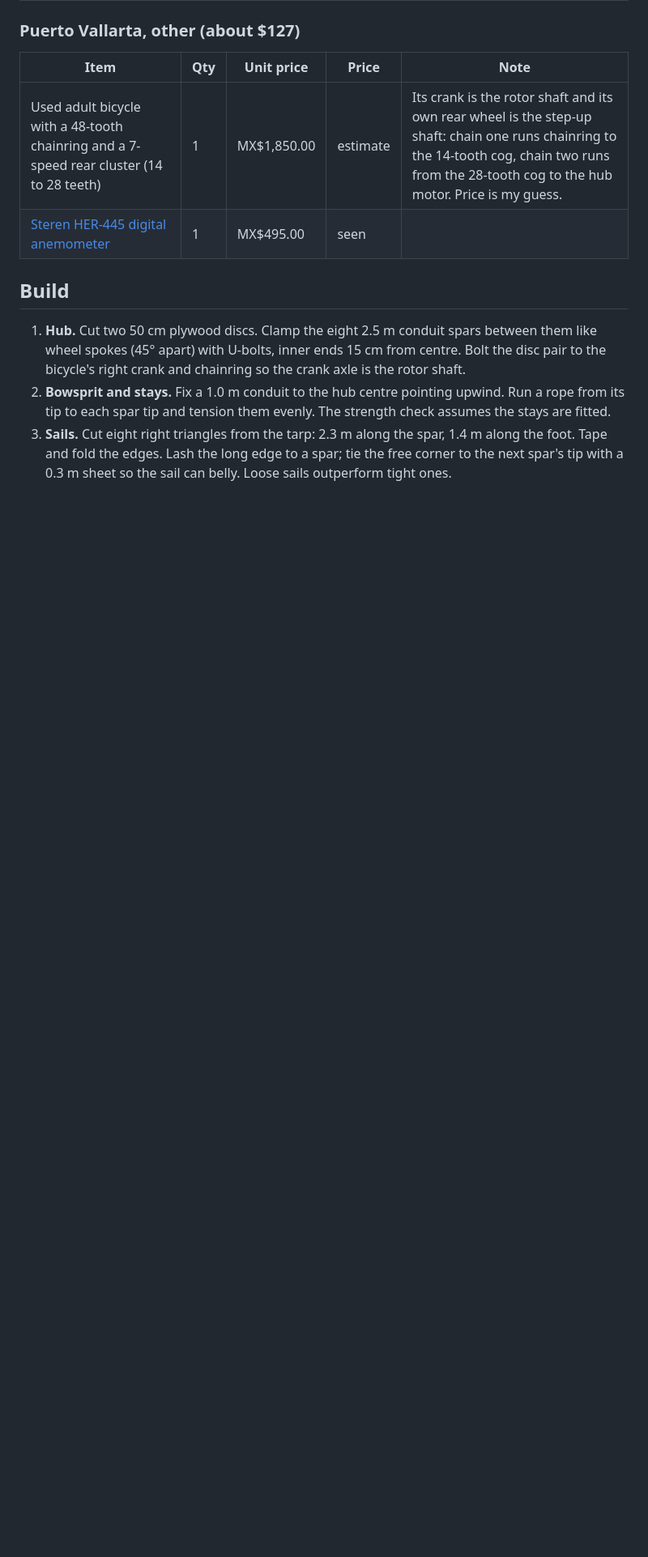
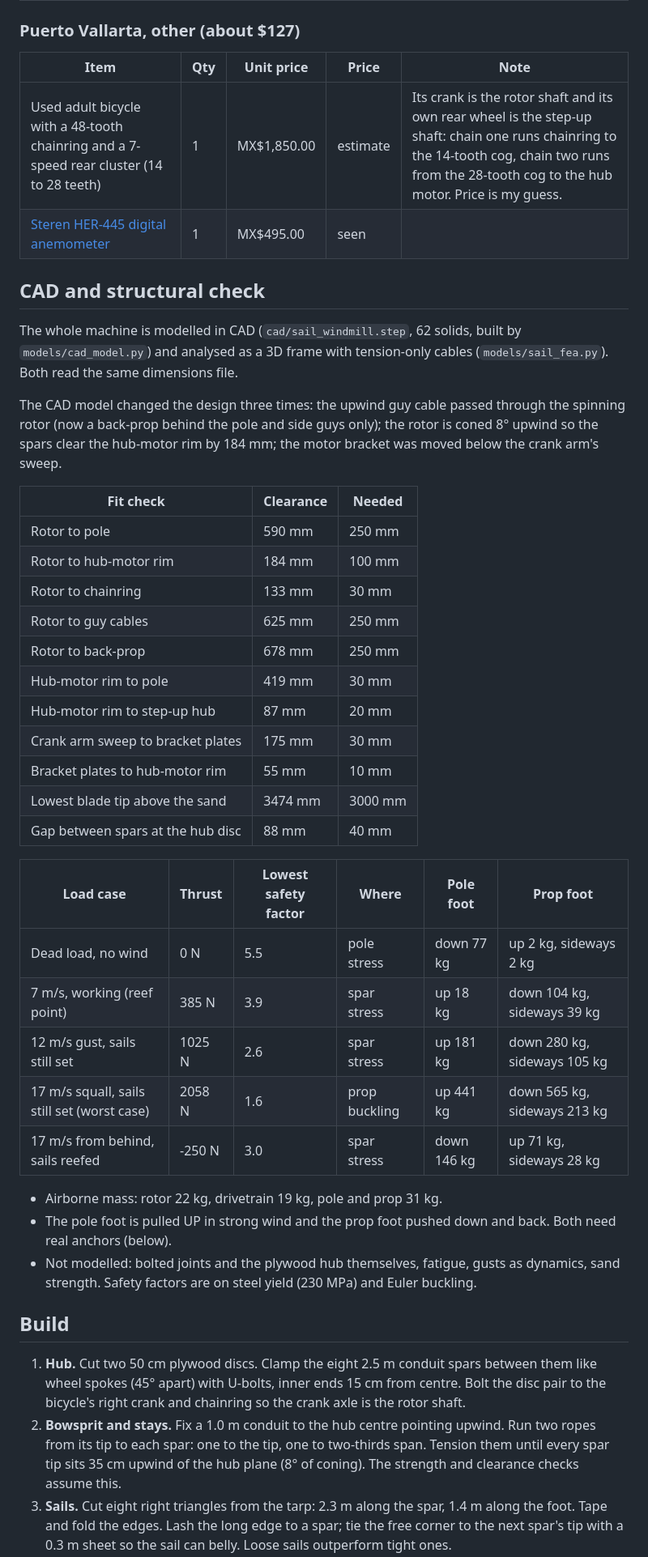
Before and after one commit to Fchaubard/wind-turbine-study, a Markdown page: SAIL_WINDMILL.md, the part around one of its changes. Shown at 81% size. GitHub-like rendering; blank space fills up the shorter version.

```diff
--- a/SAIL_WINDMILL.md
+++ b/SAIL_WINDMILL.md
@@ -55,8 +56,40 @@ Whole system: rotor → two bicycle chains (48:14, then 28:14, 6.9:1 overall)
 | Used adult bicycle with a 48-tooth chainring and a 7-speed rear cluster (14 to 28 teeth) | 1 | MX$1,850.00 | estimate | Its crank is the rotor shaft and its own rear wheel is the step-up shaft: chain one runs chainring to the 14-tooth cog, chain two runs from the 28-tooth cog to the hub motor. Price is my guess. |
 | [Steren HER-445 digital anemometer](https://www.steren.com.mx/catalogsearch/result/?q=anemometro) | 1 | MX$495.00 | seen |  |
 
+## CAD and structural check
+
+The whole machine is modelled in CAD (`cad/sail_windmill.step`, 62 solids, built by `models/cad_model.py`) and analysed as a 3D frame with tension-only cables (`models/sail_fea.py`). Both read the same dimensions file.
+
+The CAD model changed the design three times: the upwind guy cable passed through the spinning rotor (now a back-prop behind the pole and side guys only); the rotor is coned 8° upwind so the spars clear the hub-motor rim by 184 mm; the motor bracket was moved below the crank arm's sweep.
+
+| Fit check | Clearance | Needed |
+|---|---|---|
+| Rotor to pole | 590 mm | 250 mm |
+| Rotor to hub-motor rim | 184 mm | 100 mm |
+| Rotor to chainring | 133 mm | 30 mm |
+| Rotor to guy cables | 625 mm | 250 mm |
+| Rotor to back-prop | 678 mm | 250 mm |
+| Hub-motor rim to pole | 419 mm | 30 mm |
+| Hub-motor rim to step-up hub | 87 mm | 20 mm |
+| Crank arm sweep to bracket plates | 175 mm | 30 mm |
+| Bracket plates to hub-motor rim | 55 mm | 10 mm |
+| Lowest blade tip above the sand | 3474 mm | 3000 mm |
+| Gap between spars at the hub disc | 88 mm | 40 mm |
+
+| Load case | Thrust | Lowest safety factor | Where | Pole foot | Prop foot |
+|---|---|---|---|---|---|
+| Dead load, no wind | 0 N | 5.5 | pole stress | down 77 kg | up 2 kg, sideways 2 kg |
+| 7 m/s, working (reef point) | 385 N | 3.9 | spar stress | up 18 kg | down 104 kg, sideways 39 kg |
+| 12 m/s gust, sails still set | 1025 N | 2.6 | spar stress | up 181 kg | down 280 kg, sideways 105 kg |
+| 17 m/s squall, sails still set (worst case) | 2058 N | 1.6 | prop buckling | up 441 kg | down 565 kg, sideways 213 kg |
+| 17 m/s from behind, sails reefed | -250 N | 3.0 | spar stress | down 146 kg | up 71 kg, sideways 28 kg |
+
+- Airborne mass: rotor 22 kg, drivetrain 19 kg, pole and prop 31 kg.
+- The pole foot is pulled UP in strong wind and the prop foot pushed down and back. Both need real anchors (below).
+- Not modelled: bolted joints and the plywood hub themselves, fatigue, gusts as dynamics, sand strength. Safety factors are on steel yield (230 MPa) and Euler buckling.
+
 ## Build
 
 1. **Hub.** Cut two 50 cm plywood discs. Clamp the eight 2.5 m conduit spars between them like wheel spokes (45° apart) with U-bolts, inner ends 15 cm from centre. Bolt the disc pair to the bicycle's right crank and chainring so the crank axle is the rotor shaft.
-2. **Bowsprit and stays.** Fix a 1.0 m conduit to the hub centre pointing upwind. Run a rope from its tip to each spar tip and tension them evenly. The strength check assumes the stays are fitted.
+2. **Bowsprit and stays.** Fix a 1.0 m conduit to the hub centre pointing upwind. Run two ropes from its tip to each spar: one to the tip, one to two-thirds span. Tension them until every spar tip sits 35 cm upwind of the hub plane (8° of coning). The strength and clearance checks assume this.
 3. **Sails.** Cut eight right triangles from the tarp: 2.3 m along the spar, 1.4 m along the foot. Tape and fold the edges. Lash the long edge to a spar; tie the free corner to the next spar's tip with a 0.3 m sheet so the sail can belly. Loose sails outperform tight ones.
```
Also changed, not shown: other parts of SAIL_WINDMILL.md (+13 -11 lines), README.md (+7 -1 lines), cad/summary_cad.png (added), cad/view_drive.png (added), cad/view_front.png (added), cad/view_iso.png (added), cad/view_side.png (added), 10 other files.
